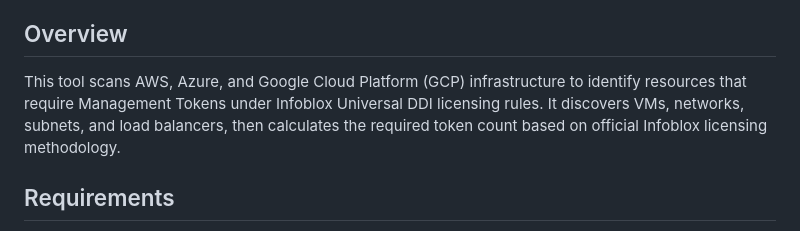
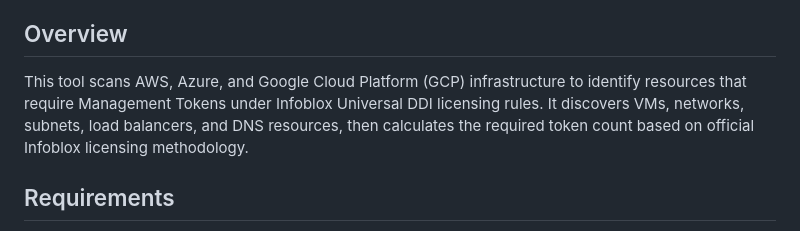
Before and after one commit to stefanriegel/Infoblox-Universal-DDI-cloud-usage, a Markdown page: README.md, the part around the change. GitHub-like rendering.

```diff
--- a/README.md
+++ b/README.md
@@ -16,7 +16,7 @@ Calculates Management Token requirements for Infoblox Universal DDI licensing by
 
 ## Overview
 
-This tool scans AWS, Azure, and Google Cloud Platform (GCP) infrastructure to identify resources that require Management Tokens under Infoblox Universal DDI licensing rules. It discovers VMs, networks, subnets, and load balancers, then calculates the required token count based on official Infoblox licensing methodology.
+This tool scans AWS, Azure, and Google Cloud Platform (GCP) infrastructure to identify resources that require Management Tokens under Infoblox Universal DDI licensing rules. It discovers VMs, networks, subnets, load balancers, and DNS resources, then calculates the required token count based on official Infoblox licensing methodology.
 
 ## Requirements
 
```
